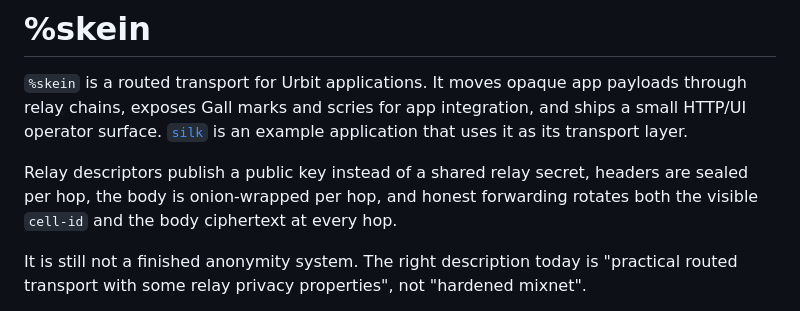
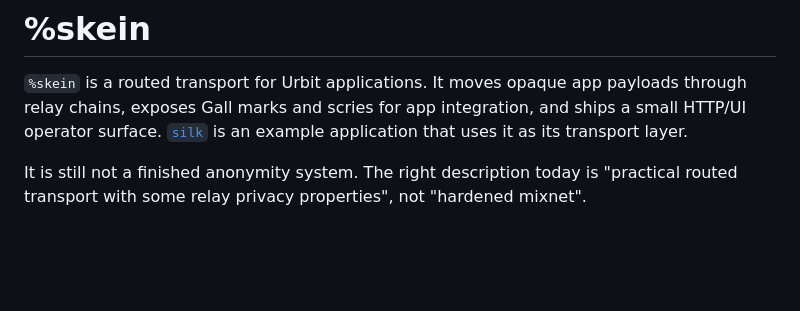
Before and after one commit to yapishu/skein, a Markdown page: README.md, the part around the change. GitHub-like rendering; blank space fills up the shorter version.

```diff
--- a/README.md
+++ b/README.md
@@ -1,8 +1,6 @@
 # %skein
 
 `%skein` is a routed transport for Urbit applications. It moves opaque app payloads through relay chains, exposes Gall marks and scries for app integration, and ships a small HTTP/UI operator surface. [`silk`](https://github.com/yapishu/silk) is an example application that uses it as its transport layer.
-
-Relay descriptors publish a public key instead of a shared relay secret, headers are sealed per hop, the body is onion-wrapped per hop, and honest forwarding rotates both the visible `cell-id` and the body ciphertext at every hop.
 
 It is still not a finished anonymity system. The right description today is "practical routed transport with some relay privacy properties", not "hardened mixnet".
 
```
